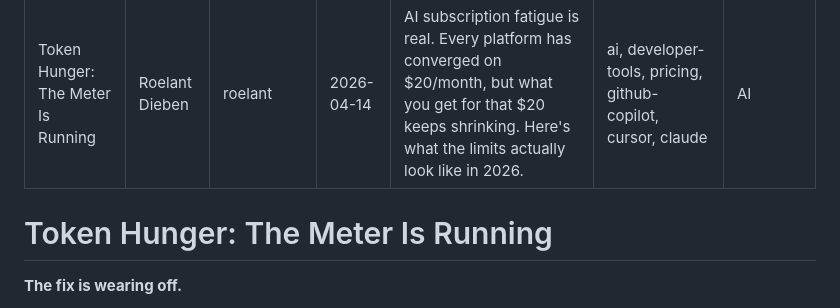
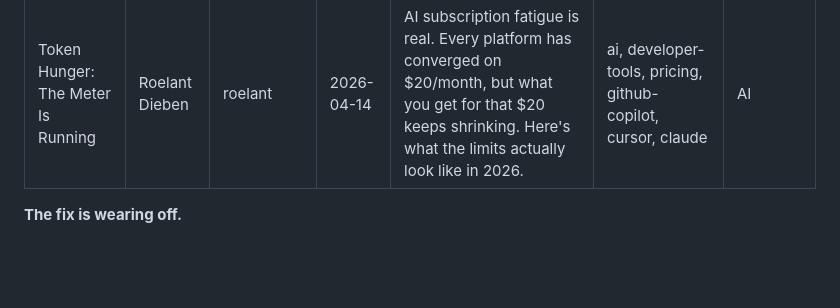
Before and after one commit to RoelantD/shots-fired, a Markdown page: blogs/token-hunger-the-streaming-wars-came-for-your-dev-tools.md, the part around the change. Rendered like a GitHub page; blank space fills up the shorter version.

Commit message:
Remove double title

```diff
--- a/blogs/token-hunger-the-streaming-wars-came-for-your-dev-tools.md
+++ b/blogs/token-hunger-the-streaming-wars-came-for-your-dev-tools.md
@@ -7,8 +7,6 @@ excerpt: AI subscription fatigue is real. Every platform has converged on $20/mo
 tags: ai, developer-tools, pricing, github-copilot, cursor, claude
 category: AI
 ---
-
-# Token Hunger: The Meter Is Running
 
 **The fix is wearing off.**
 
```
